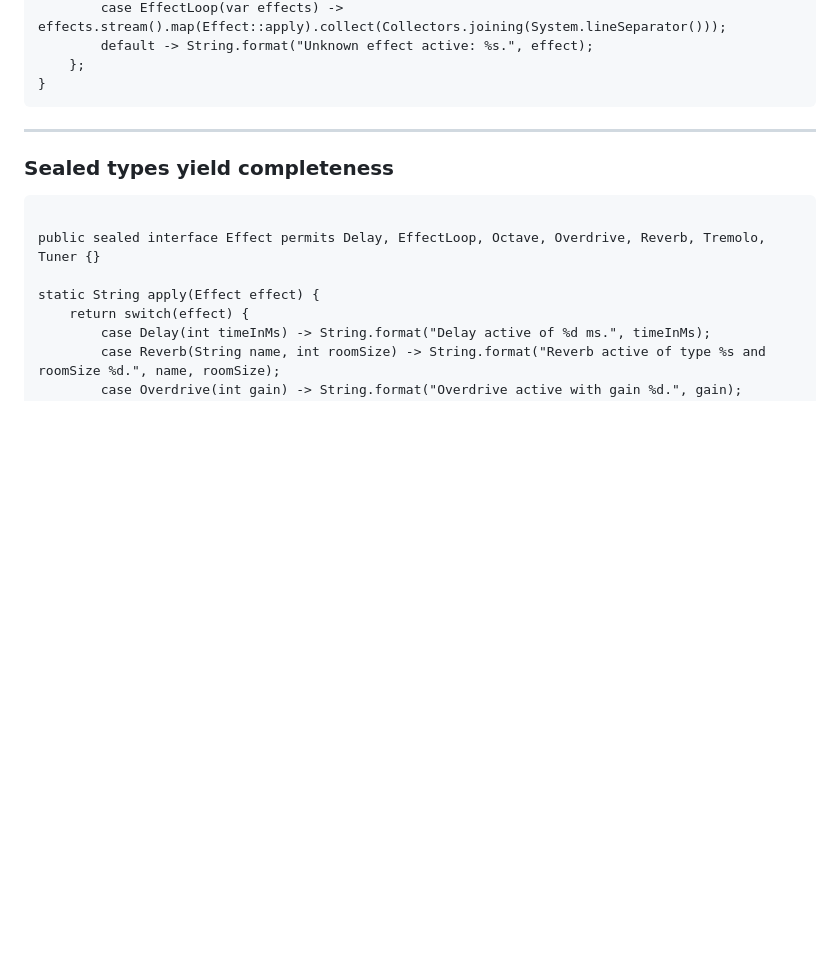
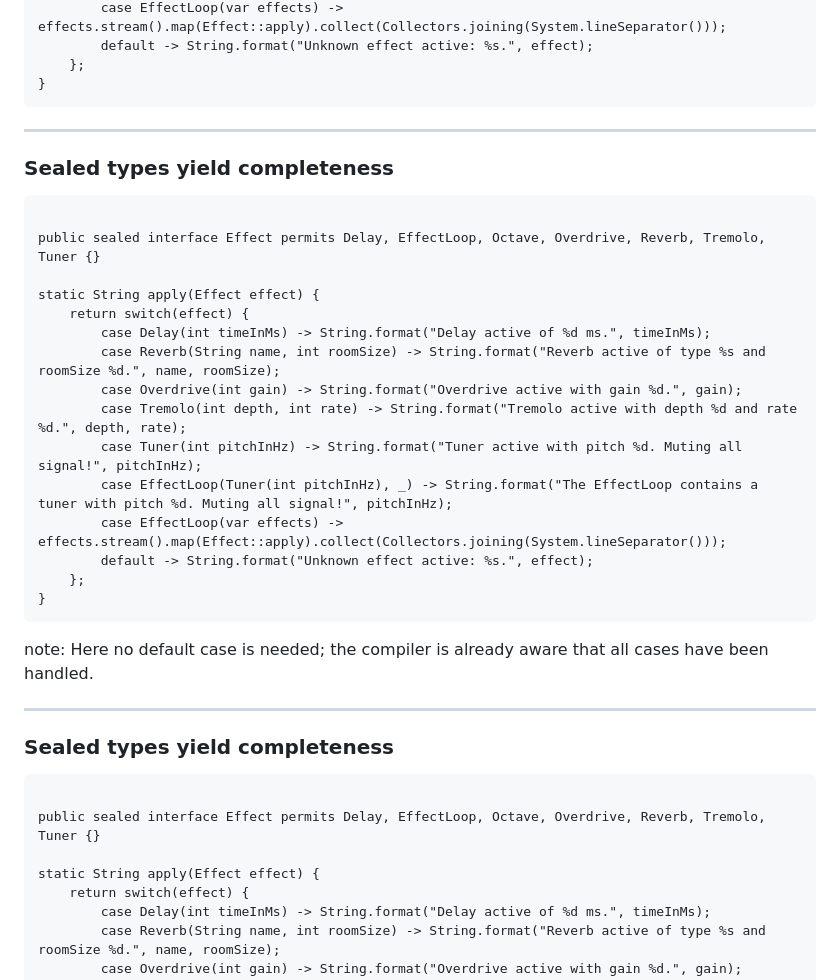
Before and after one commit to hannotify/pattern-matching-small-enhancement-or-major-feature, a Markdown page: sections/4-sealed-types-and-records.md, the part around the change. Drawn GitHub-style; blank space fills up the shorter version.

Commit message:
Optimise Sealed type slides

```diff
--- a/sections/4-sealed-types-and-records.md
+++ b/sections/4-sealed-types-and-records.md
@@ -32,6 +32,32 @@ static String apply(Effect effect) {
     };
 }
 </code></pre>
+
+---
+
+<!-- .slide: data-auto-animate" -->
+
+### Sealed types yield completeness
+
+<pre data-id="exhaustiveness-animation"><code class="java" data-trim data-line-numbers>
+public sealed interface Effect permits Delay, EffectLoop, Octave, Overdrive, Reverb, Tremolo, Tuner {}
+
+static String apply(Effect effect) {
+    return switch(effect) {
+        case Delay(int timeInMs) -> String.format("Delay active of %d ms.", timeInMs);
+        case Reverb(String name, int roomSize) -> String.format("Reverb active of type %s and roomSize %d.", name, roomSize);
+        case Overdrive(int gain) -> String.format("Overdrive active with gain %d.", gain);
+        case Tremolo(int depth, int rate) -> String.format("Tremolo active with depth %d and rate %d.", depth, rate);
+        case Tuner(int pitchInHz) -> String.format("Tuner active with pitch %d. Muting all signal!", pitchInHz);
+        case EffectLoop(Tuner(int pitchInHz), _) -> String.format("The EffectLoop contains a tuner with pitch %d. Muting all signal!", pitchInHz);
+        case EffectLoop(var effects) -> effects.stream().map(Effect::apply).collect(Collectors.joining(System.lineSeparator()));
+        default -> String.format("Unknown effect active: %s.", effect);
+    };
+}
+</code></pre>
+
+note:
+Here no default case is needed; the compiler is already aware that all cases have been handled.
 
 ---
 
```
